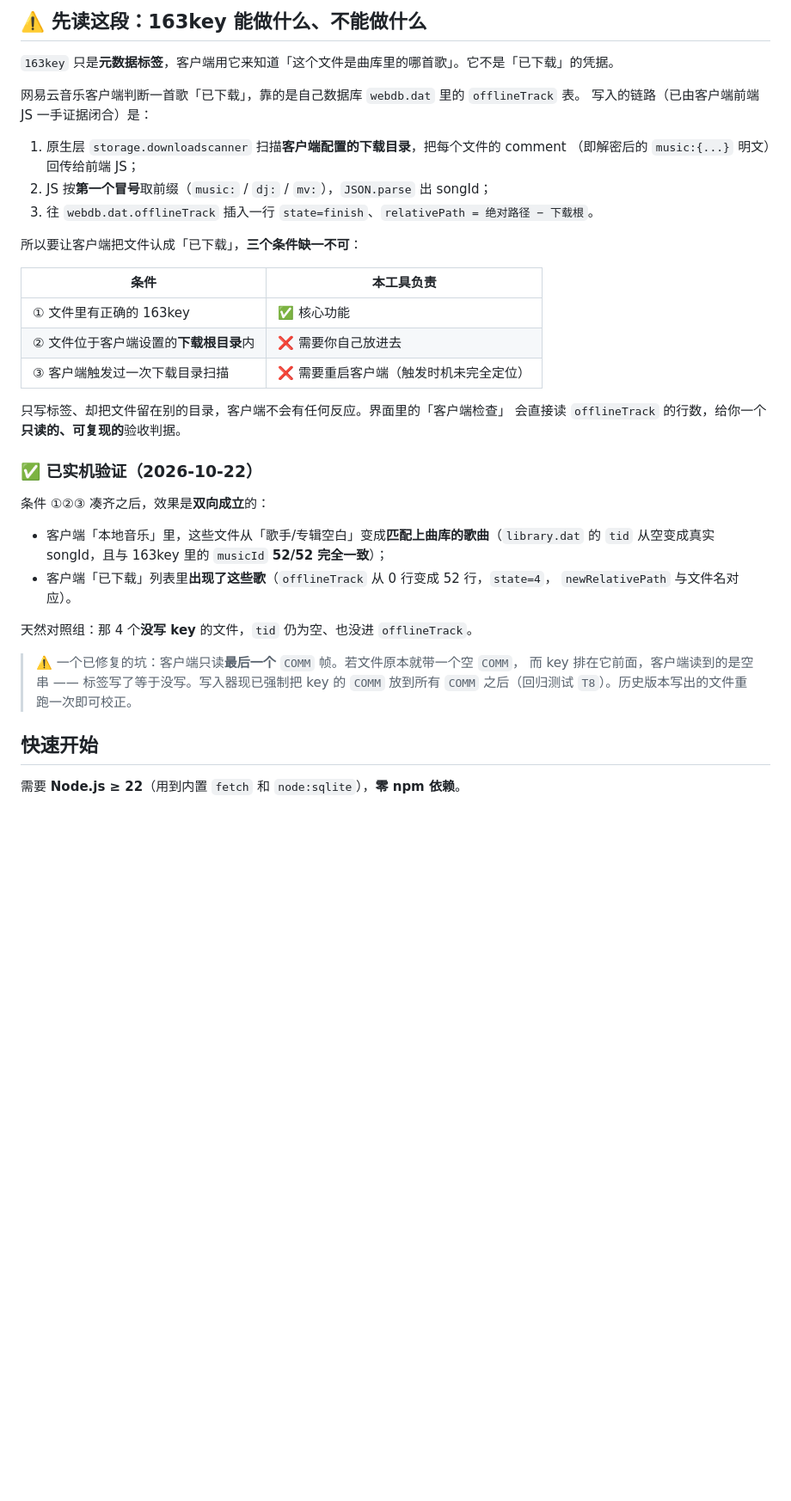
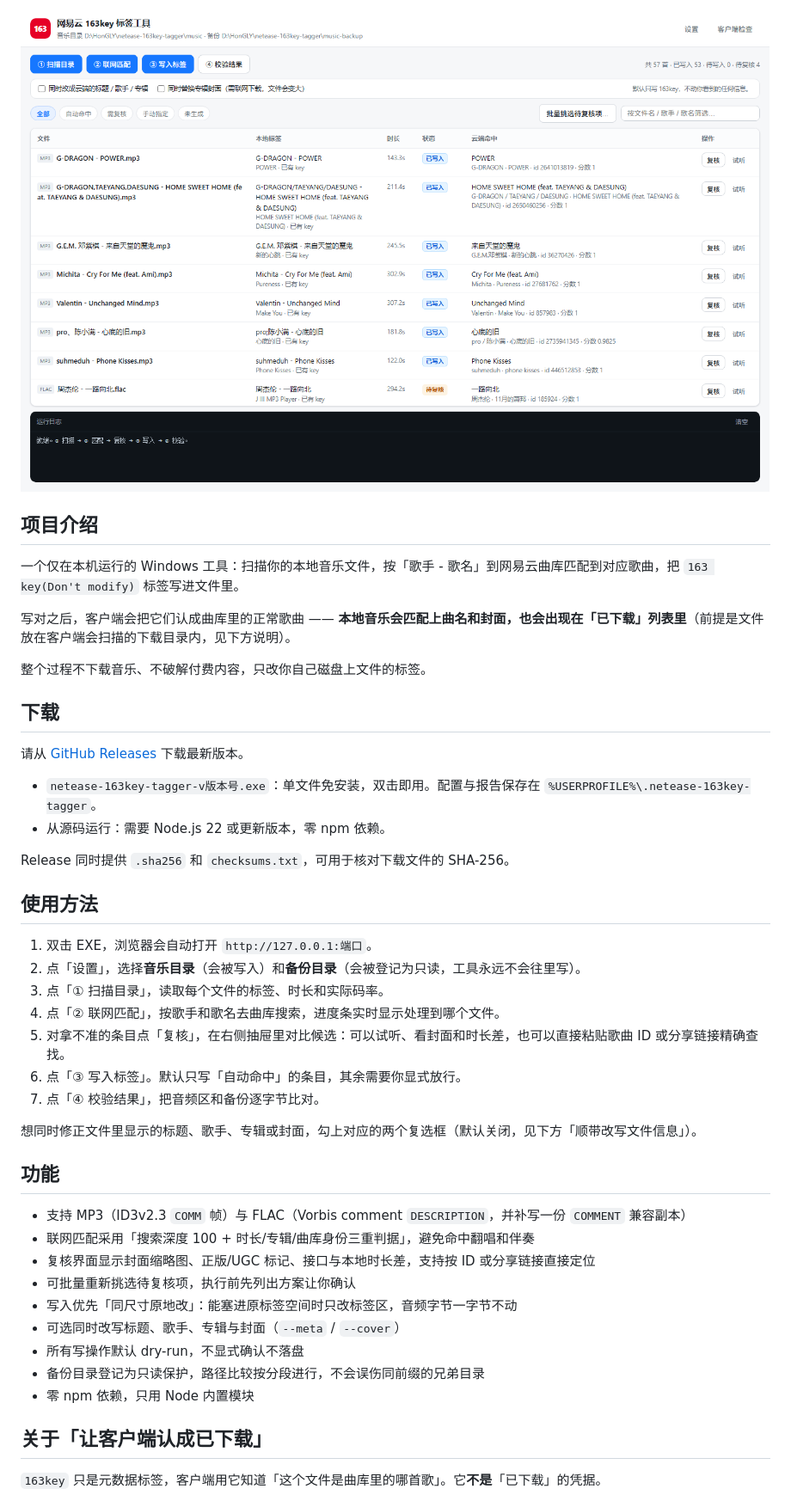
Before and after one commit to H0NG1Y/netease-163key-tagger, a Markdown page: README.md, the part around one of its changes. Shown at 86% size. Rendered like a GitHub page; pictures changed too: docs/screenshot.png; blank space fills up the shorter version.

```diff
--- a/README.md
+++ b/README.md
@@ -13,42 +15,48 @@
 
-## ⚠️ 先读这段：163key 能做什么、不能做什么
+![主界面](docs/screenshot.png)
 
-`163key` 只是**元数据标签**，客户端用它来知道「这个文件是曲库里的哪首歌」。它不是「已下载」的凭据。
+## 项目介绍
 
-网易云音乐客户端判断一首歌「已下载」，靠的是自己数据库 `webdb.dat` 里的 `offlineTrack` 表。
-写入的链路（已由客户端前端 JS 一手证据闭合）是：
+一个仅在本机运行的 Windows 工具：扫描你的本地音乐文件，按「歌手 - 歌名」到网易云曲库匹配到对应歌曲，把 `163 key(Don't modify)` 标签写进文件里。
 
-1. 原生层 `storage.downloadscanner` 扫描**客户端配置的下载目录**，把每个文件的 comment
-   （即解密后的 `music:{...}` 明文）回传给前端 JS；
-2. JS 按**第一个冒号**取前缀（`music:` / `dj:` / `mv:`），`JSON.parse` 出 songId；
-3. 往 `webdb.dat.offlineTrack` 插入一行 `state=finish`、`relativePath = 绝对路径 − 下载根`。
+写对之后，客户端会把它们认成曲库里的正常歌曲 —— **本地音乐会匹配上曲名和封面，也会出现在「已下载」列表里**（前提是文件放在客户端会扫描的下载目录内，见下方说明）。
 
-所以要让客户端把文件认成「已下载」，**三个条件缺一不可**：
+整个过程不下载音乐、不破解付费内容，只改你自己磁盘上文件的标签。
 
-| 条件 | 本工具负责 |
-|---|---|
-| ① 文件里有正确的 163key | ✅ 核心功能 |
-| ② 文件位于客户端设置的**下载根目录**内 | ❌ 需要你自己放进去 |
-| ③ 客户端触发过一次下载目录扫描 | ❌ 需要重启客户端（触发时机未完全定位） |
+## 下载
 
-只写标签、却把文件留在别的目录，客户端不会有任何反应。界面里的「客户端检查」
-会直接读 `offlineTrack` 的行数，给你一个**只读的、可复现的**验收判据。
+请从 [GitHub Releases](https://github.com/H0NG1Y/netease-163key-tagger/releases/latest) 下载最新版本。
 
-### ✅ 已实机验证（2026-10-22）
+- `netease-163key-tagger-v版本号.exe`：单文件免安装，双击即用。配置与报告保存在 `%USERPROFILE%\.netease-163key-tagger`。
+- 从源码运行：需要 Node.js 22 或更新版本，零 npm 依赖。
 
-条件 ①②③ 凑齐之后，效果是**双向成立**的：
+Release 同时提供 `.sha256` 和 `checksums.txt`，可用于核对下载文件的 SHA-256。
 
-- 客户端「本地音乐」里，这些文件从「歌手/专辑空白」变成**匹配上曲库的歌曲**（`library.dat`
-  的 `tid` 从空变成真实 songId，且与 163key 里的 `musicId` **52/52 完全一致**）；
-- 客户端「已下载」列表里**出现了这些歌**（`offlineTrack` 从 0 行变成 52 行，`state=4`，
-  `newRelativePath` 与文件名对应）。
+## 使用方法
 
-天然对照组：那 4 个**没写 key** 的文件，`tid` 仍为空、也没进 `offlineTrack`。
+1. 双击 EXE，浏览器会自动打开 `http://127.0.0.1:端口`。
+2. 点「设置」，选择**音乐目录**（会被写入）和**备份目录**（会被登记为只读，工具永远不会往里写）。
+3. 点「① 扫描目录」，读取每个文件的标签、时长和实际码率。
+4. 点「② 联网匹配」，按歌手和歌名去曲库搜索，进度条实时显示处理到哪个文件。
+5. 对拿不准的条目点「复核」，在右侧抽屉里对比候选：可以试听、看封面和时长差，也可以直接粘贴歌曲 ID 或分享链接精确查找。
+6. 点「③ 写入标签」。默认只写「自动命中」的条目，其余需要你显式放行。
+7. 点「④ 校验结果」，把音频区和备份逐字节比对。
 
-> ⚠️ 一个已修复的坑：客户端只读**最后一个** `COMM` 帧。若文件原本就带一个空 `COMM`，
-> 而 key 排在它前面，客户端读到的是空串 —— 标签写了等于没写。写入器现已强制把 key 的
-> `COMM` 放到所有 `COMM` 之后（回归测试 `T8`）。历史版本写出的文件重跑一次即可校正。
+想同时修正文件里显示的标题、歌手、专辑或封面，勾上对应的两个复选框（默认关闭，见下方「顺带改写文件信息」）。
 
-## 快速开始
+## 功能
 
-需要 **Node.js ≥ 22**（用到内置 `fetch` 和 `node:sqlite`），**零 npm 依赖**。
+- 支持 MP3（ID3v2.3 `COMM` 帧）与 FLAC（Vorbis comment `DESCRIPTION`，并补写一份 `COMMENT` 兼容副本）
+- 联网匹配采用「搜索深度 100 + 时长/专辑/曲库身份三重判据」，避免命中翻唱和伴奏
+- 复核界面显示封面缩略图、正版/UGC 标记、接口与本地时长差，支持按 ID 或分享链接直接定位
+- 可批量重新挑选待复核项，执行前先列出方案让你确认
+- 写入优先「同尺寸原地改」：能塞进原标签空间时只改标签区，音频字节一字节不动
+- 可选同时改写标题、歌手、专辑与封面（`--meta` / `--cover`）
+- 所有写操作默认 dry-run，不显式确认不落盘
+- 备份目录登记为只读保护，路径比较按分段进行，不会误伤同前缀的兄弟目录
+- 零 npm 依赖，只用 Node 内置模块
+
+## 关于「让客户端认成已下载」
+
+`163key` 只是元数据标签，客户端用它知道「这个文件是曲库里的哪首歌」。它**不是**「已下载」的凭据。
+
```
Also changed, not shown: other parts of README.md (+120 -124 lines), README.en.md (added, +187 -0 lines), RELEASE-NOTES.md (added, +96 -0 lines), 7 other files.
